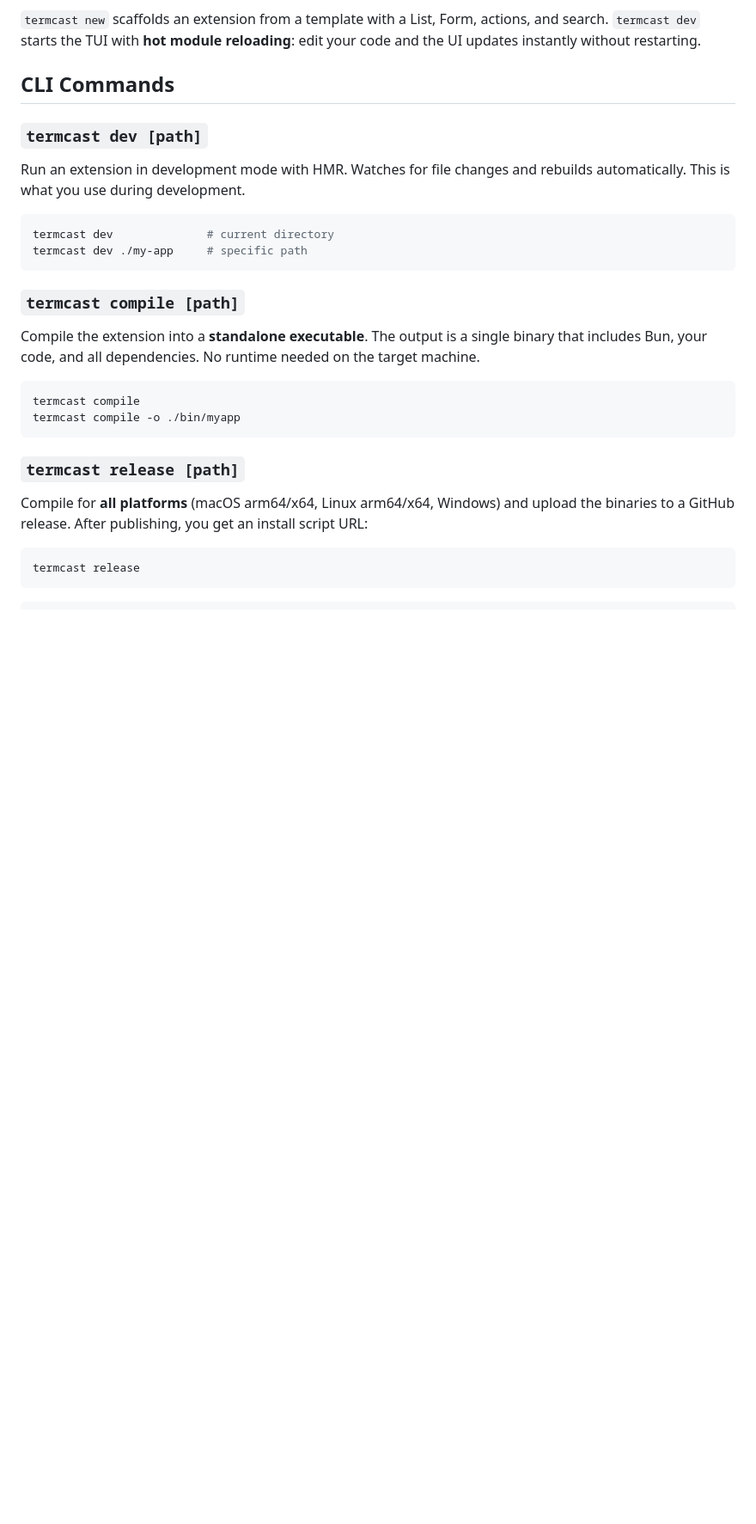
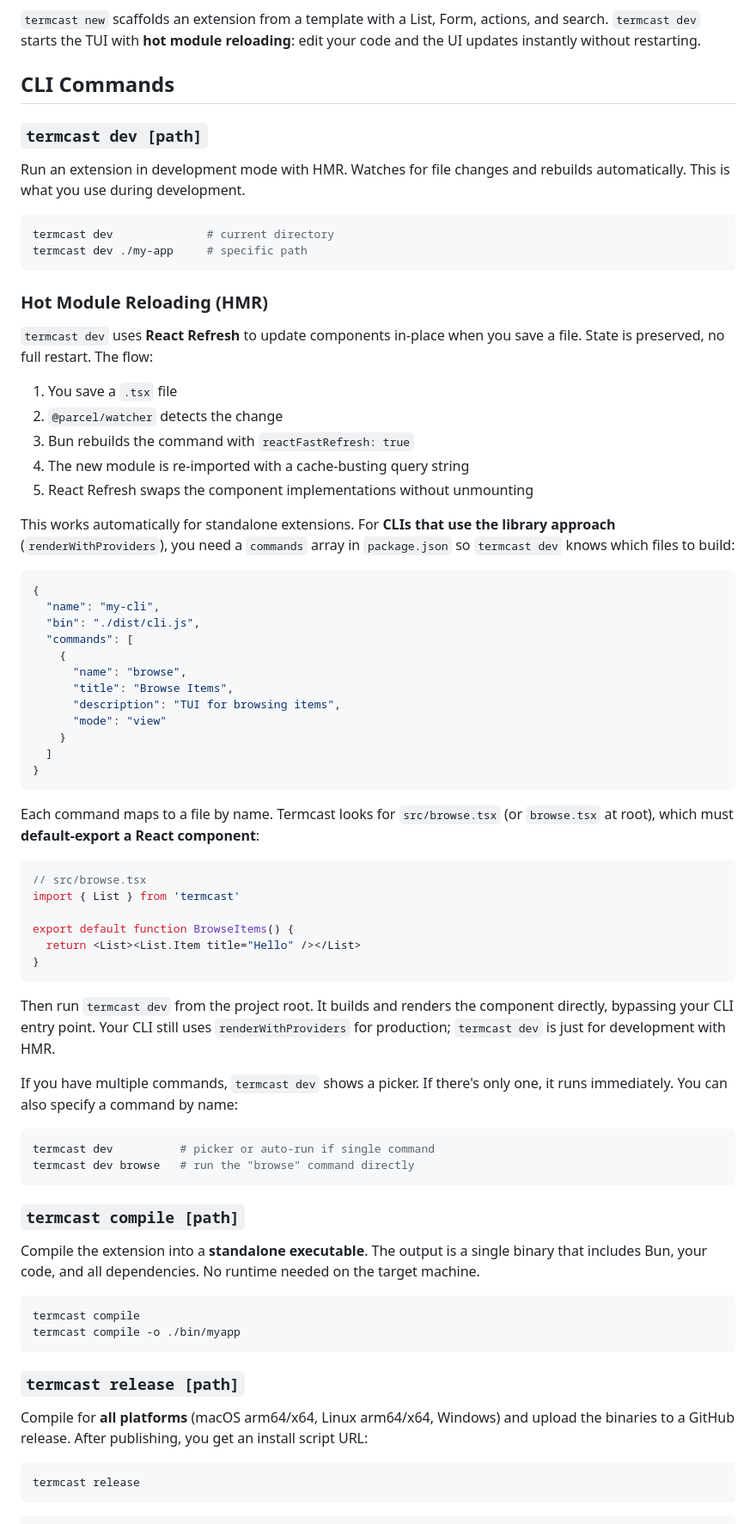
Before and after one commit to remorses/termcast, a Markdown page: README.md, the part around one of its changes. Shown at 86% size. Rendered like a GitHub page; blank space fills up the shorter version.

````diff
--- a/README.md
+++ b/README.md
@@ -132,6 +154,53 @@ Run an extension in development mode with HMR. Watches for file changes and rebu
 ```sh
 termcast dev              # current directory
 termcast dev ./my-app     # specific path
+```
+
+### Hot Module Reloading (HMR)
+
+`termcast dev` uses **React Refresh** to update components in-place when you save a file. State is preserved, no full restart. The flow:
+
+1. You save a `.tsx` file
+2. `@parcel/watcher` detects the change
+3. Bun rebuilds the command with `reactFastRefresh: true`
+4. The new module is re-imported with a cache-busting query string
+5. React Refresh swaps the component implementations without unmounting
+
+This works automatically for standalone extensions. For **CLIs that use the library approach** (`renderWithProviders`), you need a `commands` array in `package.json` so `termcast dev` knows which files to build:
+
+```json
+{
+  "name": "my-cli",
+  "bin": "./dist/cli.js",
+  "commands": [
+    {
+      "name": "browse",
+      "title": "Browse Items",
+      "description": "TUI for browsing items",
+      "mode": "view"
+    }
+  ]
+}
+```
+
+Each command maps to a file by name. Termcast looks for `src/browse.tsx` (or `browse.tsx` at root), which must **default-export a React component**:
+
+```tsx
+// src/browse.tsx
+import { List } from 'termcast'
+
+export default function BrowseItems() {
+  return <List><List.Item title="Hello" /></List>
+}
+```
+
+Then run `termcast dev` from the project root. It builds and renders the component directly, bypassing your CLI entry point. Your CLI still uses `renderWithProviders` for production; `termcast dev` is just for development with HMR.
+
+If you have multiple commands, `termcast dev` shows a picker. If there's only one, it runs immediately. You can also specify a command by name:
+
+```sh
+termcast dev          # picker or auto-run if single command
+termcast dev browse   # run the "browse" command directly
 ```
 
 ### `termcast compile [path]`
````
Also changed, not shown: other parts of README.md (+74 -0 lines).
